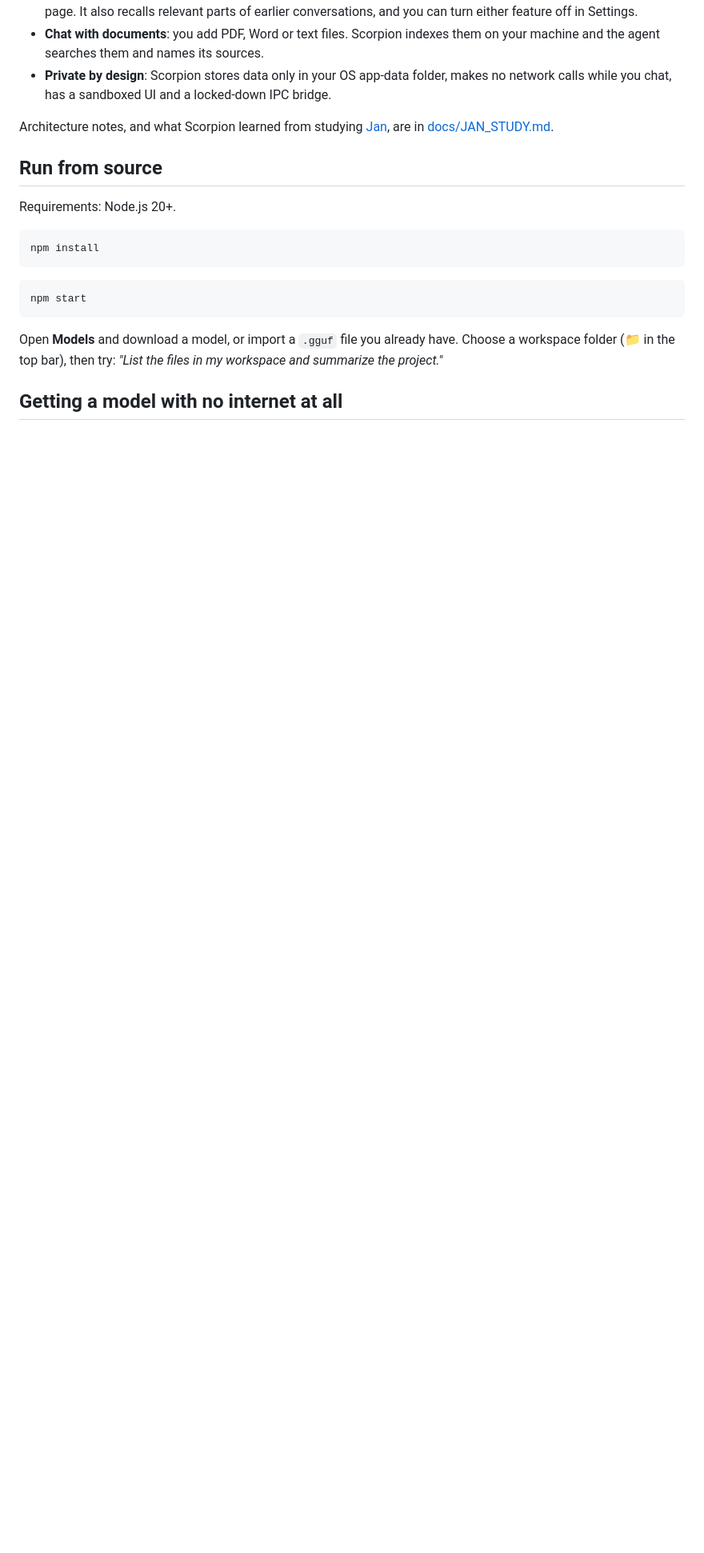
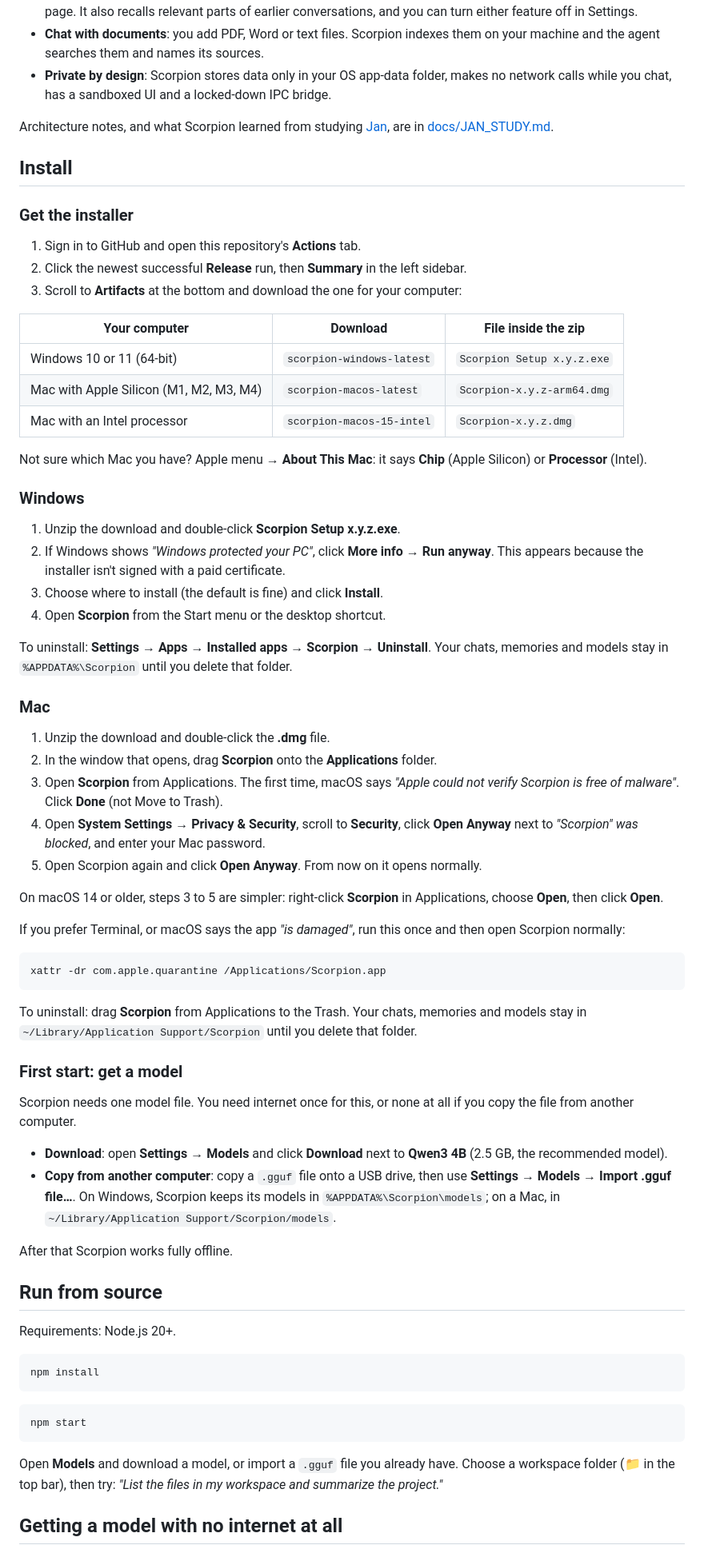
Before and after one commit to dmotionstudio-stack/scorpion, a Markdown page: README.md, the part around one of its changes. Shown at 80% size. Rendered like a GitHub page; blank space fills up the shorter version.

Commit message:
Add step-by-step install instructions for Windows and Mac

````diff
--- a/README.md
+++ b/README.md
@@ -31,6 +31,73 @@ account, or an internet connection to chat.
 
 Architecture notes, and what Scorpion learned from studying [Jan](https://github.com/janhq/jan),
 are in [docs/JAN_STUDY.md](docs/JAN_STUDY.md).
+
+## Install
+
+### Get the installer
+
+1. Sign in to GitHub and open this repository's **Actions** tab.
+2. Click the newest successful **Release** run, then **Summary** in the left sidebar.
+3. Scroll to **Artifacts** at the bottom and download the one for your computer:
+
+| Your computer | Download | File inside the zip |
+|---|---|---|
+| Windows 10 or 11 (64-bit) | `scorpion-windows-latest` | `Scorpion Setup x.y.z.exe` |
+| Mac with Apple Silicon (M1, M2, M3, M4) | `scorpion-macos-latest` | `Scorpion-x.y.z-arm64.dmg` |
+| Mac with an Intel processor | `scorpion-macos-15-intel` | `Scorpion-x.y.z.dmg` |
+
+Not sure which Mac you have? Apple menu → **About This Mac**: it says **Chip**
+(Apple Silicon) or **Processor** (Intel).
+
+### Windows
+
+1. Unzip the download and double-click **Scorpion Setup x.y.z.exe**.
+2. If Windows shows *"Windows protected your PC"*, click **More info → Run anyway**.
+   This appears because the installer isn't signed with a paid certificate.
+3. Choose where to install (the default is fine) and click **Install**.
+4. Open **Scorpion** from the Start menu or the desktop shortcut.
+
+To uninstall: **Settings → Apps → Installed apps → Scorpion → Uninstall**.
+Your chats, memories and models stay in `%APPDATA%\Scorpion` until you delete
+that folder.
+
+### Mac
+
+1. Unzip the download and double-click the **.dmg** file.
+2. In the window that opens, drag **Scorpion** onto the **Applications** folder.
+3. Open **Scorpion** from Applications. The first time, macOS says *"Apple could
+   not verify Scorpion is free of malware"*. Click **Done** (not Move to Trash).
+4. Open **System Settings → Privacy & Security**, scroll to **Security**, click
+   **Open Anyway** next to *"Scorpion" was blocked*, and enter your Mac password.
+5. Open Scorpion again and click **Open Anyway**. From now on it opens normally.
+
+On macOS 14 or older, steps 3 to 5 are simpler: right-click **Scorpion** in
+Applications, choose **Open**, then click **Open**.
+
+If you prefer Terminal, or macOS says the app *"is damaged"*, run this once and
+then open Scorpion normally:
+
+```bash
+xattr -dr com.apple.quarantine /Applications/Scorpion.app
+```
+
+To uninstall: drag **Scorpion** from Applications to the Trash. Your chats,
+memories and models stay in `~/Library/Application Support/Scorpion` until you
+delete that folder.
+
+### First start: get a model
+
+Scorpion needs one model file. You need internet once for this, or none at all
+if you copy the file from another computer.
+
+- **Download**: open **Settings → Models** and click **Download** next to
+  **Qwen3 4B** (2.5 GB, the recommended model).
+- **Copy from another computer**: copy a `.gguf` file onto a USB drive, then use
+  **Settings → Models → Import .gguf file…**. On Windows, Scorpion keeps its
+  models in `%APPDATA%\Scorpion\models`; on a Mac, in
+  `~/Library/Application Support/Scorpion/models`.
+
+After that Scorpion works fully offline.
 
 ## Run from source
 
````
Also changed, not shown: other parts of README.md (+1 -1 lines).
